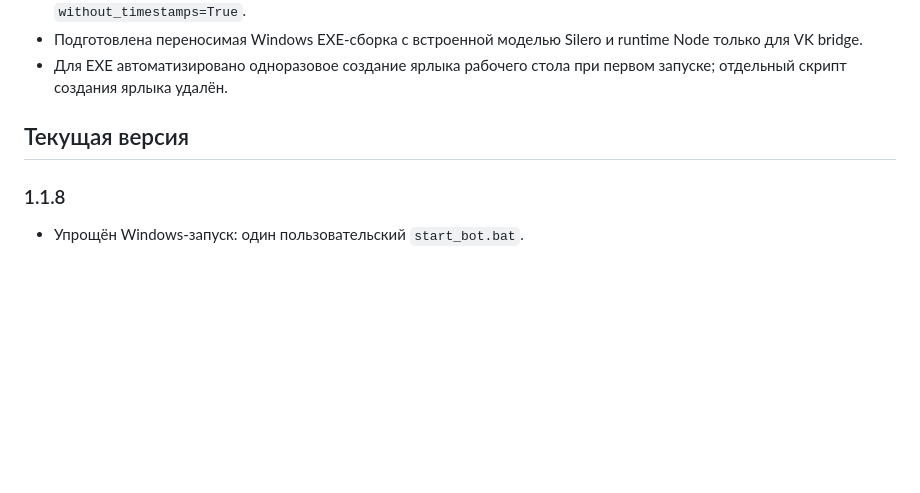
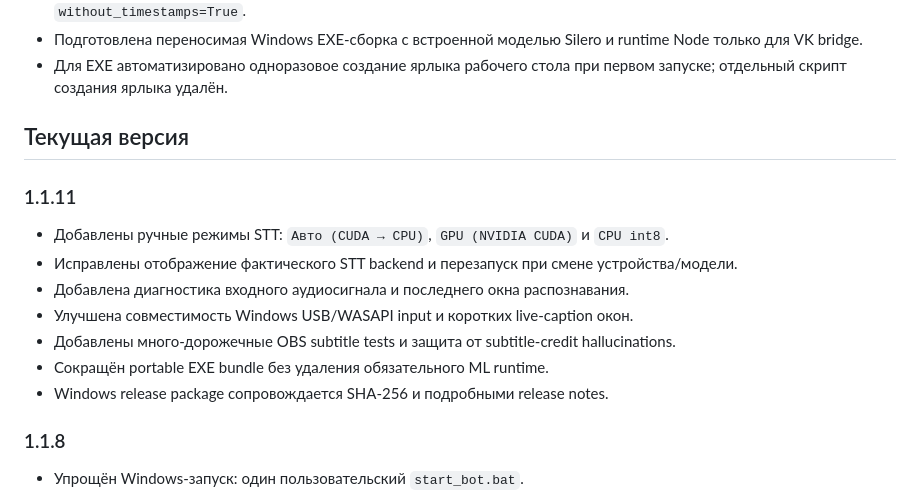
Before and after one commit to Agro4221/Stream-Voice-Bot-for-Twitch-VK-Live, a Markdown page: CHANGELOG.md, the part around the change. Rendered like a GitHub page; blank space fills up the shorter version.

Commit message:
Document v1.1.11 changes

```diff
--- a/CHANGELOG.md
+++ b/CHANGELOG.md
@@ -14,6 +14,14 @@
 
 ## Текущая версия
 
+### 1.1.11
+- Добавлены ручные режимы STT: `Авто (CUDA → CPU)`, `GPU (NVIDIA CUDA)` и `CPU int8`.
+- Исправлены отображение фактического STT backend и перезапуск при смене устройства/модели.
+- Добавлена диагностика входного аудиосигнала и последнего окна распознавания.
+- Улучшена совместимость Windows USB/WASAPI input и коротких live-caption окон.
+- Добавлены много-дорожечные OBS subtitle tests и защита от subtitle-credit hallucinations.
+- Сокращён portable EXE bundle без удаления обязательного ML runtime.
+- Windows release package сопровождается SHA-256 и подробными release notes.
 ### 1.1.8
 - Упрощён Windows-запуск: один пользовательский `start_bot.bat`.
 - Launcher передаёт запуск бота отдельному скрытому PowerShell-процессу и сразу закрывает CMD.
```
